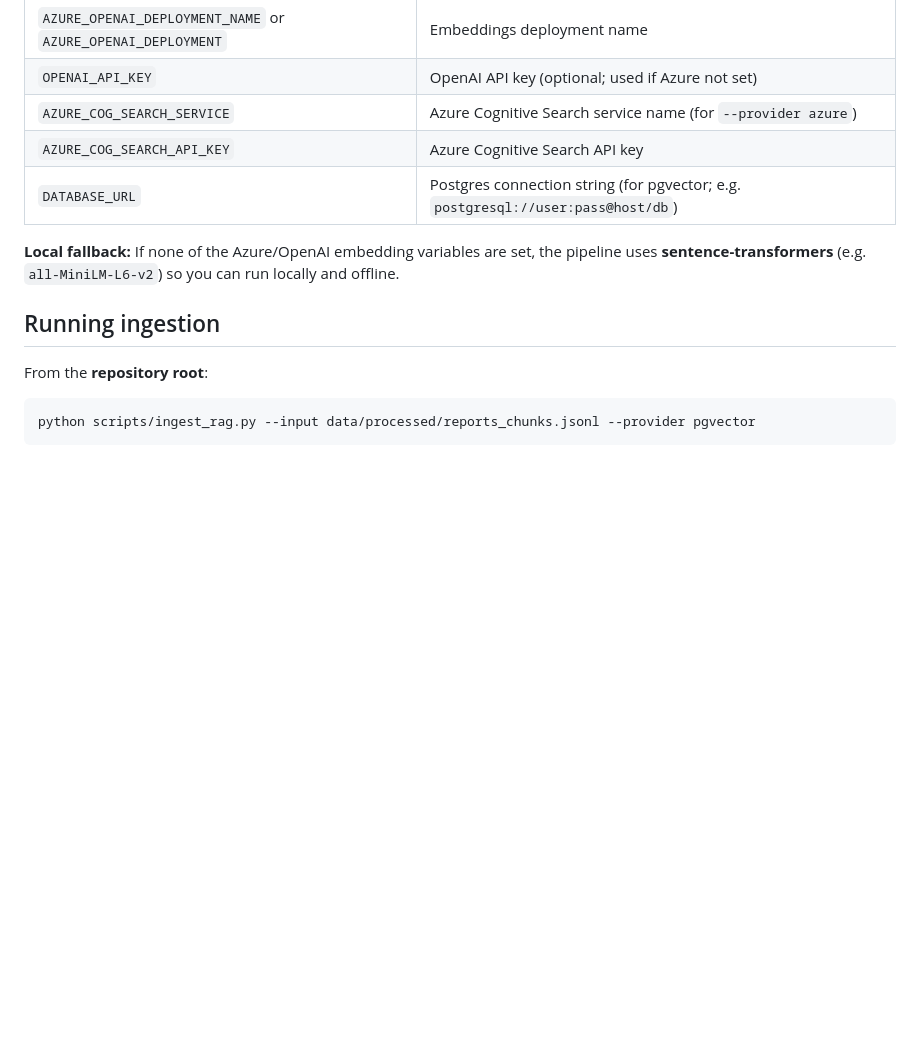
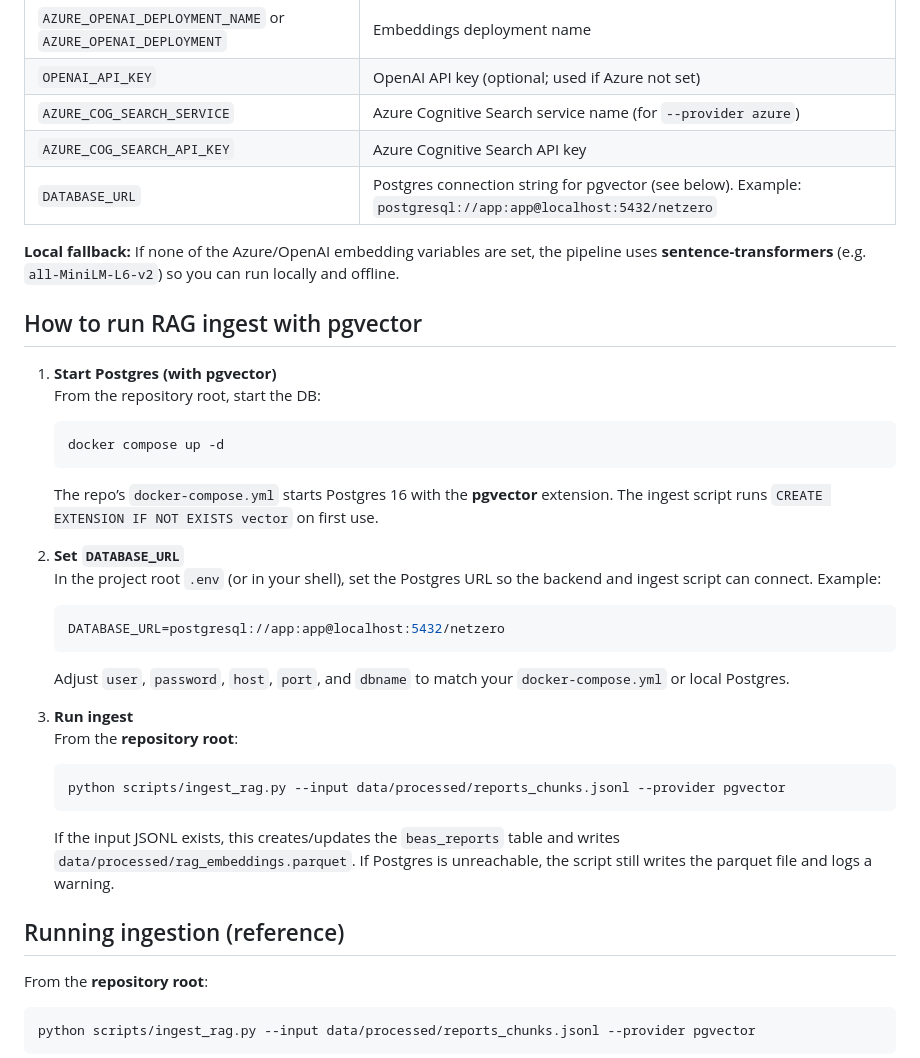
Before and after one commit to Mahnaz19/NET-ZERO-AI-Self-Assessment, a Markdown page: docs/README_RAG.md, the part around the change. Rendered like a GitHub page; blank space fills up the shorter version.

Commit message:
docs(RAG): add pgvector ingest steps, docker compose and DATABASE_URL
Made-with: Cursor

````diff
--- a/docs/README_RAG.md
+++ b/docs/README_RAG.md
@@ -14,11 +14,34 @@ This document describes how to run the RAG (retrieval-augmented generation) pipe
 | `OPENAI_API_KEY` | OpenAI API key (optional; used if Azure not set) |
 | `AZURE_COG_SEARCH_SERVICE` | Azure Cognitive Search service name (for `--provider azure`) |
 | `AZURE_COG_SEARCH_API_KEY` | Azure Cognitive Search API key |
-| `DATABASE_URL` | Postgres connection string (for pgvector; e.g. `postgresql://user:pass@host/db`) |
+| `DATABASE_URL` | Postgres connection string for pgvector (see below). Example: `postgresql://app:app@localhost:5432/netzero` |
 
 **Local fallback:** If none of the Azure/OpenAI embedding variables are set, the pipeline uses **sentence-transformers** (e.g. `all-MiniLM-L6-v2`) so you can run locally and offline.
 
-## Running ingestion
+## How to run RAG ingest with pgvector
+
+1. **Start Postgres (with pgvector)**
+   From the repository root, start the DB:
+   ```bash
+   docker compose up -d
+   ```
+   The repo’s `docker-compose.yml` starts Postgres 16 with the **pgvector** extension. The ingest script runs `CREATE EXTENSION IF NOT EXISTS vector` on first use.
+
+2. **Set `DATABASE_URL`**
+   In the project root `.env` (or in your shell), set the Postgres URL so the backend and ingest script can connect. Example:
+   ```bash
+   DATABASE_URL=postgresql://app:app@localhost:5432/netzero
+   ```
+   Adjust `user`, `password`, `host`, `port`, and `dbname` to match your `docker-compose.yml` or local Postgres.
+
+3. **Run ingest**
+   From the **repository root**:
+   ```bash
+   python scripts/ingest_rag.py --input data/processed/reports_chunks.jsonl --provider pgvector
+   ```
+   If the input JSONL exists, this creates/updates the `beas_reports` table and writes `data/processed/rag_embeddings.parquet`. If Postgres is unreachable, the script still writes the parquet file and logs a warning.
+
+## Running ingestion (reference)
 
 From the **repository root**:
 
````
